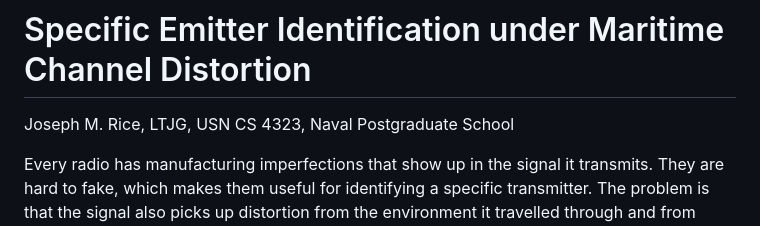
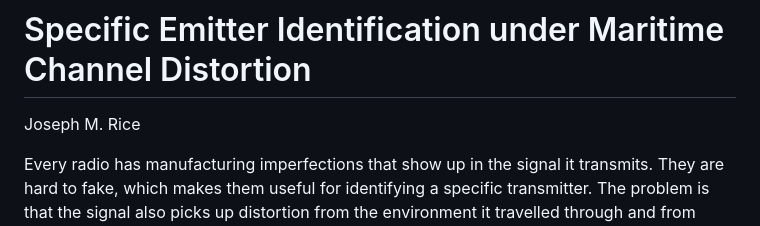
Before and after one commit to Jrice170/Bayesian-Deep-Learning-for-Robust-Specific-Emitter-Identification-in-Maritime-RF-Environments, a Markdown page: README.md, the part around the change. Rendered like a GitHub page.

Commit message:
Revise author details in README.md
Updated author information in the README file.

```diff
--- a/README.md
+++ b/README.md
@@ -1,7 +1,7 @@
 # Specific Emitter Identification under Maritime Channel Distortion
 
-Joseph M. Rice, LTJG, USN
-CS 4323, Naval Postgraduate School
+Joseph M. Rice
+
 
 Every radio has manufacturing imperfections that show up in the signal it
 transmits. They are hard to fake, which makes them useful for identifying a
```
